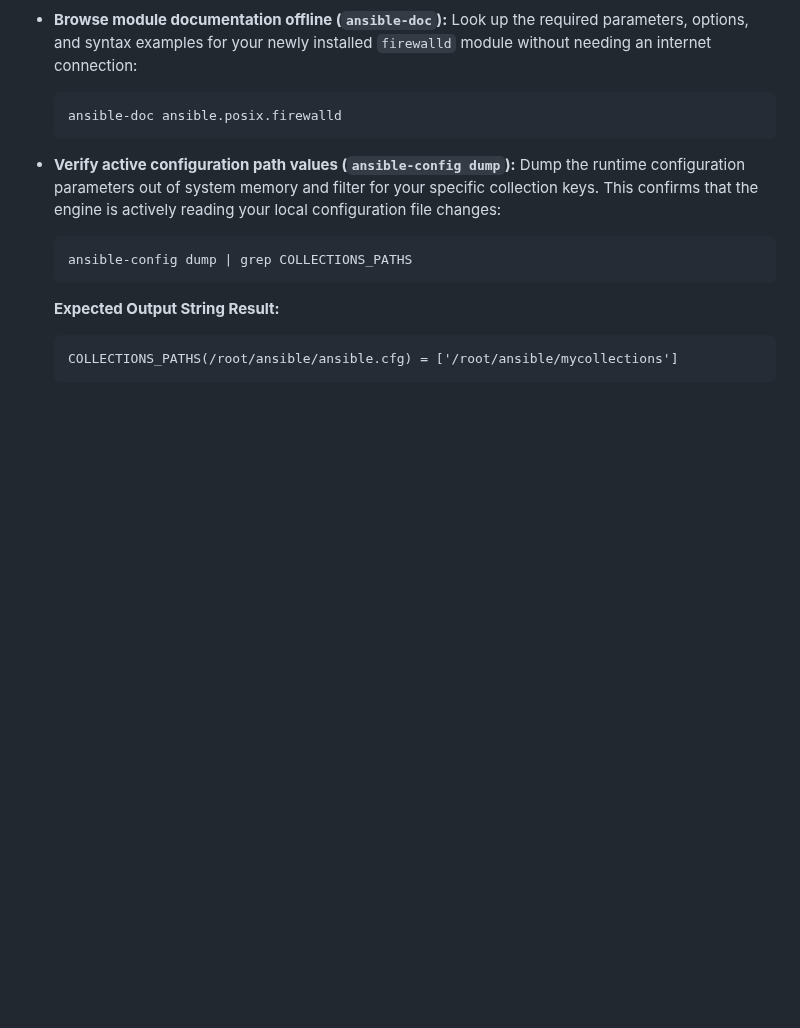
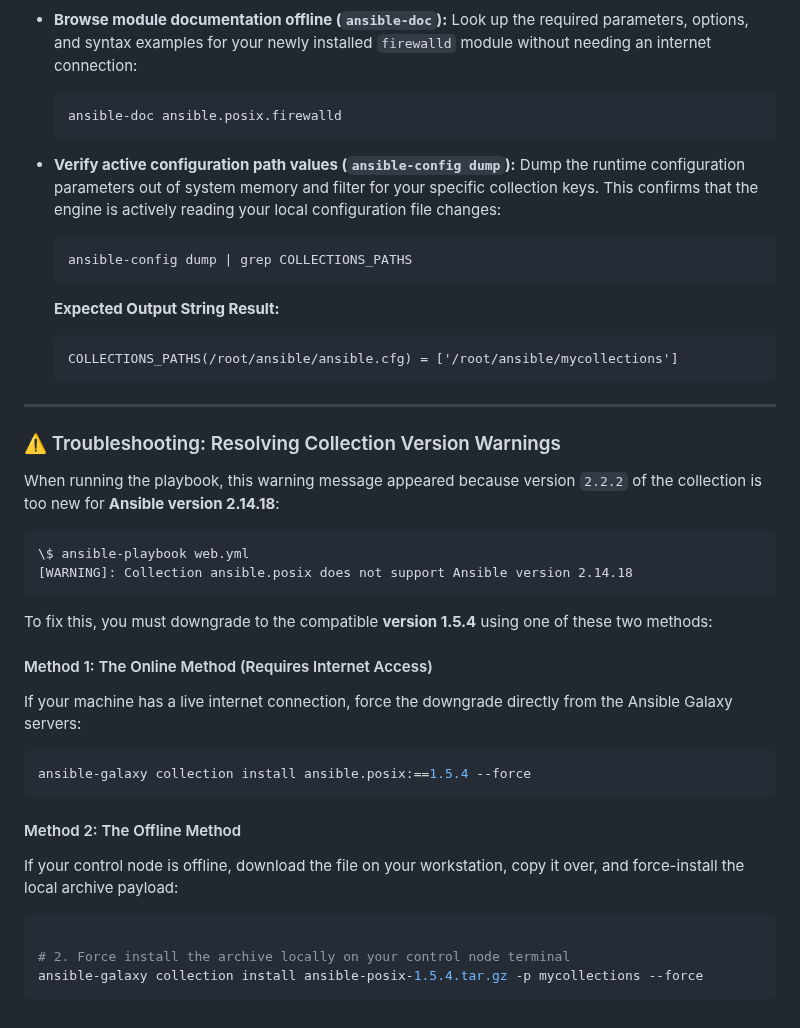
Before and after one commit to an9gh/ansible-works, a Markdown page: README.md, the part around the change. Drawn GitHub-style; blank space fills up the shorter version.

Commit message:
Doc: Add ansible.posix version warning and fix

````diff
--- a/README.md
+++ b/README.md
@@ -693,3 +693,29 @@ Use these commands on your control node terminal to manage, list, and verify you
   ```text
   COLLECTIONS_PATHS(/root/ansible/ansible.cfg) = ['/root/ansible/mycollections']
   ```
+---
+
+### ⚠️ Troubleshooting: Resolving Collection Version Warnings
+
+When running the playbook, this warning message appeared because version `2.2.2` of the collection is too new for **Ansible version 2.14.18**:
+
+```text
+\$ ansible-playbook web.yml
+[WARNING]: Collection ansible.posix does not support Ansible version 2.14.18
+```
+
+To fix this, you must downgrade to the compatible **version 1.5.4** using one of these two methods:
+
+#### Method 1: The Online Method (Requires Internet Access)
+If your machine has a live internet connection, force the downgrade directly from the Ansible Galaxy servers:
+```bash
+ansible-galaxy collection install ansible.posix:==1.5.4 --force
+```
+
+#### Method 2: The Offline Method
+If your control node is offline, download the file on your workstation, copy it over, and force-install the local archive payload:
+```bash
+
+# 2. Force install the archive locally on your control node terminal
+ansible-galaxy collection install ansible-posix-1.5.4.tar.gz -p mycollections --force
+```
````
